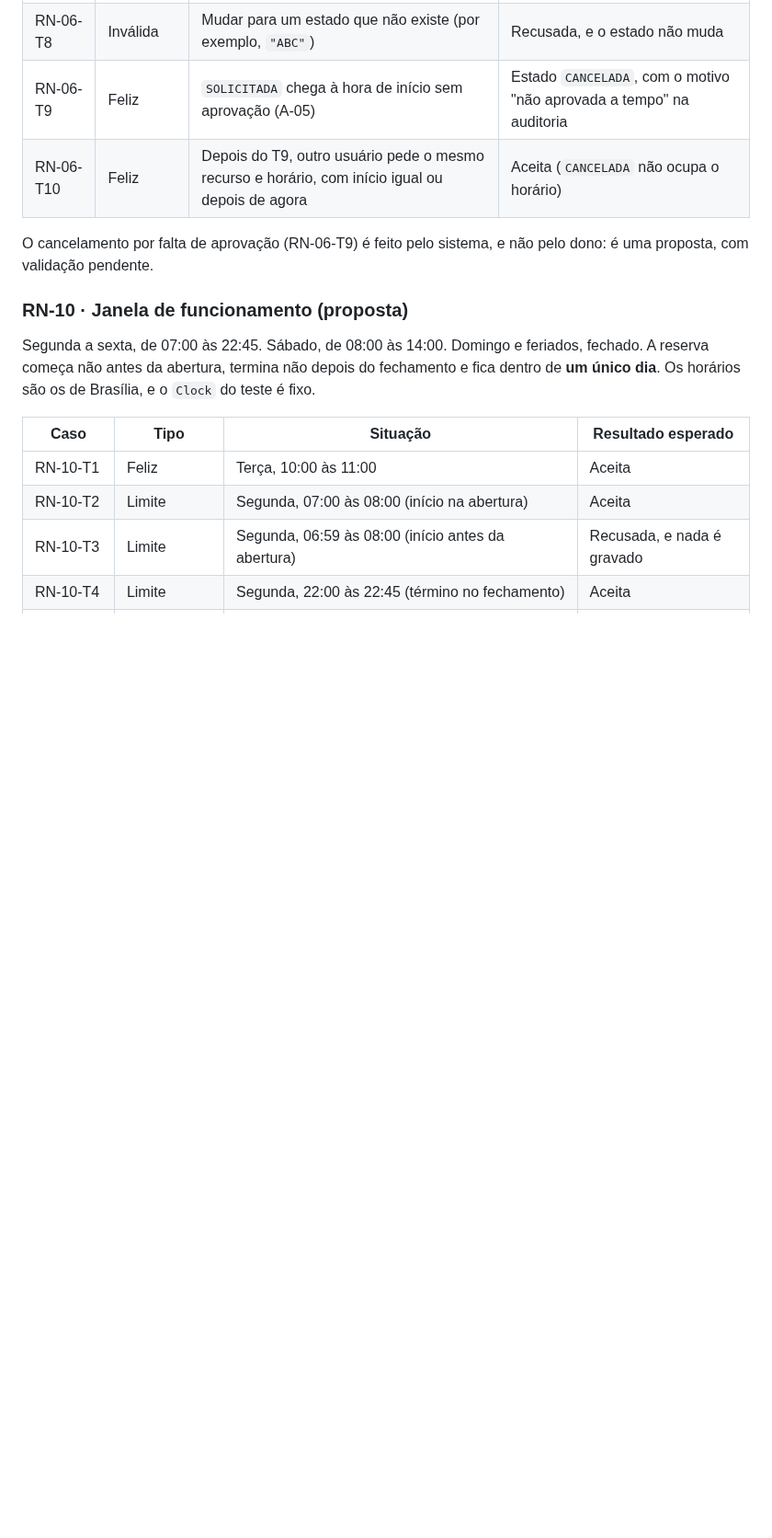
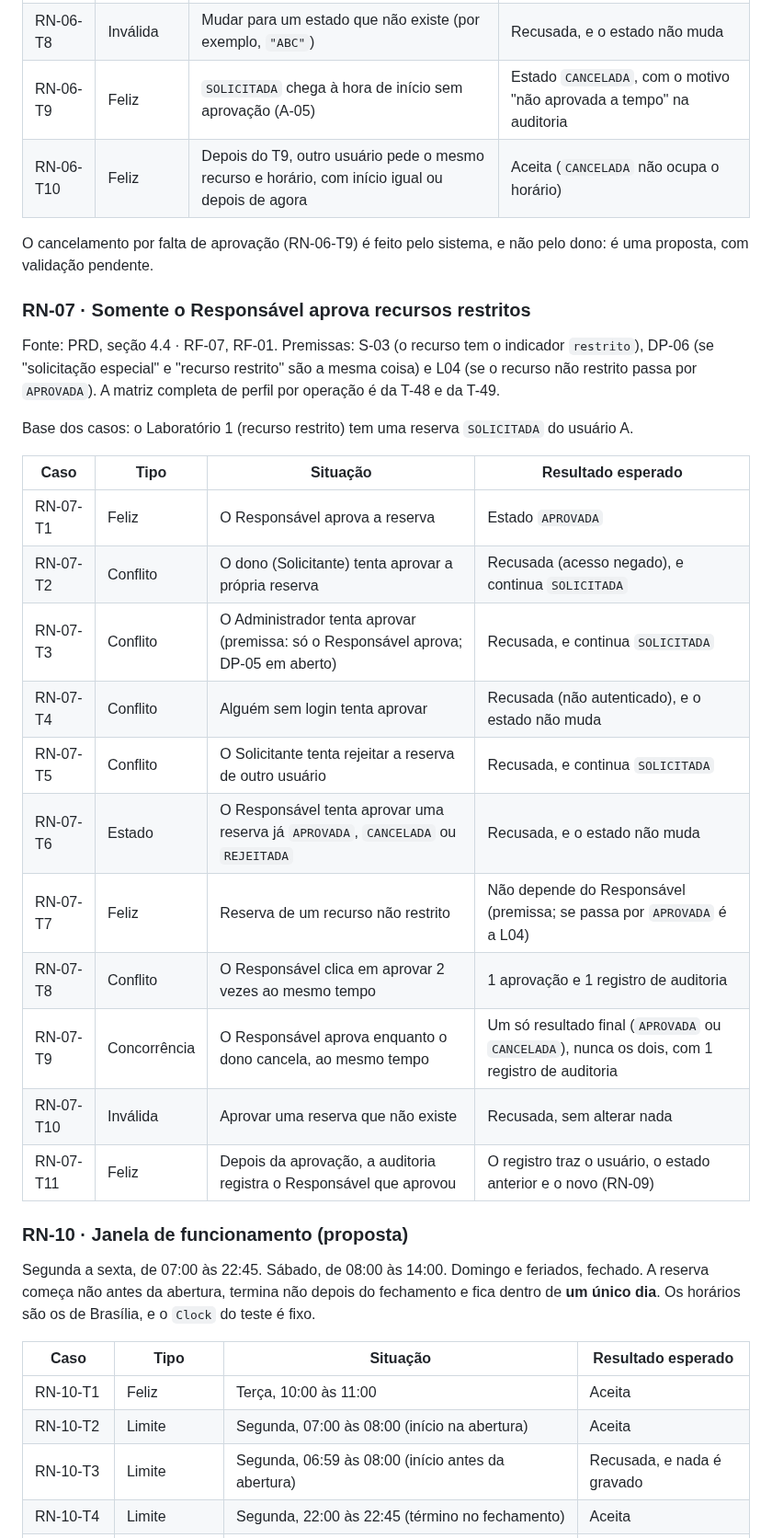
Before and after one commit to renatarsilva/projeto-qualidade-software-senac, a Markdown page: docs/testes/plano-tdd.md, the part around the change. Shown at 92% size. Drawn GitHub-style; blank space fills up the shorter version.

Commit message:
docs(testes): registra os casos da RN-07 no plano TDD (T-19)

```diff
--- a/docs/testes/plano-tdd.md
+++ b/docs/testes/plano-tdd.md
@@ -168,6 +168,26 @@ Fonte: PRD, seção 4.4 · RF-04, RF-07. Só o fluxo principal é oficial: os ca
 
 O cancelamento por falta de aprovação (RN-06-T9) é feito pelo sistema, e não pelo dono: é uma proposta, com validação pendente.
 
+### RN-07 · Somente o Responsável aprova recursos restritos
+
+Fonte: PRD, seção 4.4 · RF-07, RF-01. Premissas: S-03 (o recurso tem o indicador `restrito`), DP-06 (se "solicitação especial" e "recurso restrito" são a mesma coisa) e L04 (se o recurso não restrito passa por `APROVADA`). A matriz completa de perfil por operação é da T-48 e da T-49.
+
+Base dos casos: o Laboratório 1 (recurso restrito) tem uma reserva `SOLICITADA` do usuário A.
+
+| Caso | Tipo | Situação | Resultado esperado |
+|---|---|---|---|
+| RN-07-T1 | Feliz | O Responsável aprova a reserva | Estado `APROVADA` |
+| RN-07-T2 | Conflito | O dono (Solicitante) tenta aprovar a própria reserva | Recusada (acesso negado), e continua `SOLICITADA` |
+| RN-07-T3 | Conflito | O Administrador tenta aprovar (premissa: só o Responsável aprova; DP-05 em aberto) | Recusada, e continua `SOLICITADA` |
+| RN-07-T4 | Conflito | Alguém sem login tenta aprovar | Recusada (não autenticado), e o estado não muda |
+| RN-07-T5 | Conflito | O Solicitante tenta rejeitar a reserva de outro usuário | Recusada, e continua `SOLICITADA` |
+| RN-07-T6 | Estado | O Responsável tenta aprovar uma reserva já `APROVADA`, `CANCELADA` ou `REJEITADA` | Recusada, e o estado não muda |
+| RN-07-T7 | Feliz | Reserva de um recurso não restrito | Não depende do Responsável (premissa; se passa por `APROVADA` é a L04) |
+| RN-07-T8 | Conflito | O Responsável clica em aprovar 2 vezes ao mesmo tempo | 1 aprovação e 1 registro de auditoria |
+| RN-07-T9 | Concorrência | O Responsável aprova enquanto o dono cancela, ao mesmo tempo | Um só resultado final (`APROVADA` ou `CANCELADA`), nunca os dois, com 1 registro de auditoria |
+| RN-07-T10 | Inválida | Aprovar uma reserva que não existe | Recusada, sem alterar nada |
+| RN-07-T11 | Feliz | Depois da aprovação, a auditoria registra o Responsável que aprovou | O registro traz o usuário, o estado anterior e o novo (RN-09) |
+
 ### RN-10 · Janela de funcionamento (proposta)
 
 Segunda a sexta, de 07:00 às 22:45. Sábado, de 08:00 às 14:00. Domingo e feriados, fechado. A reserva começa não antes da abertura, termina não depois do fechamento e fica dentro de **um único dia**. Os horários são os de Brasília, e o `Clock` do teste é fixo.
```
